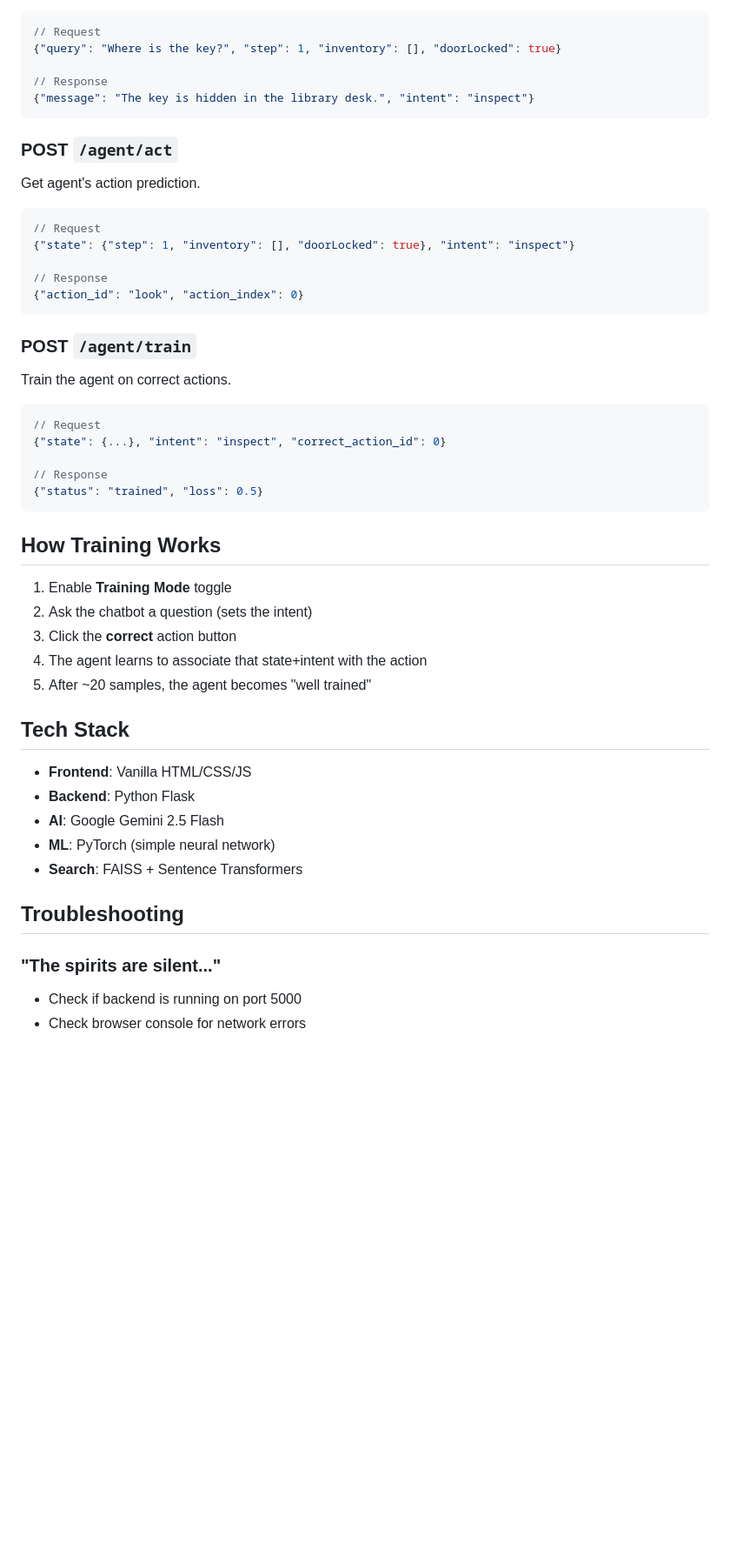
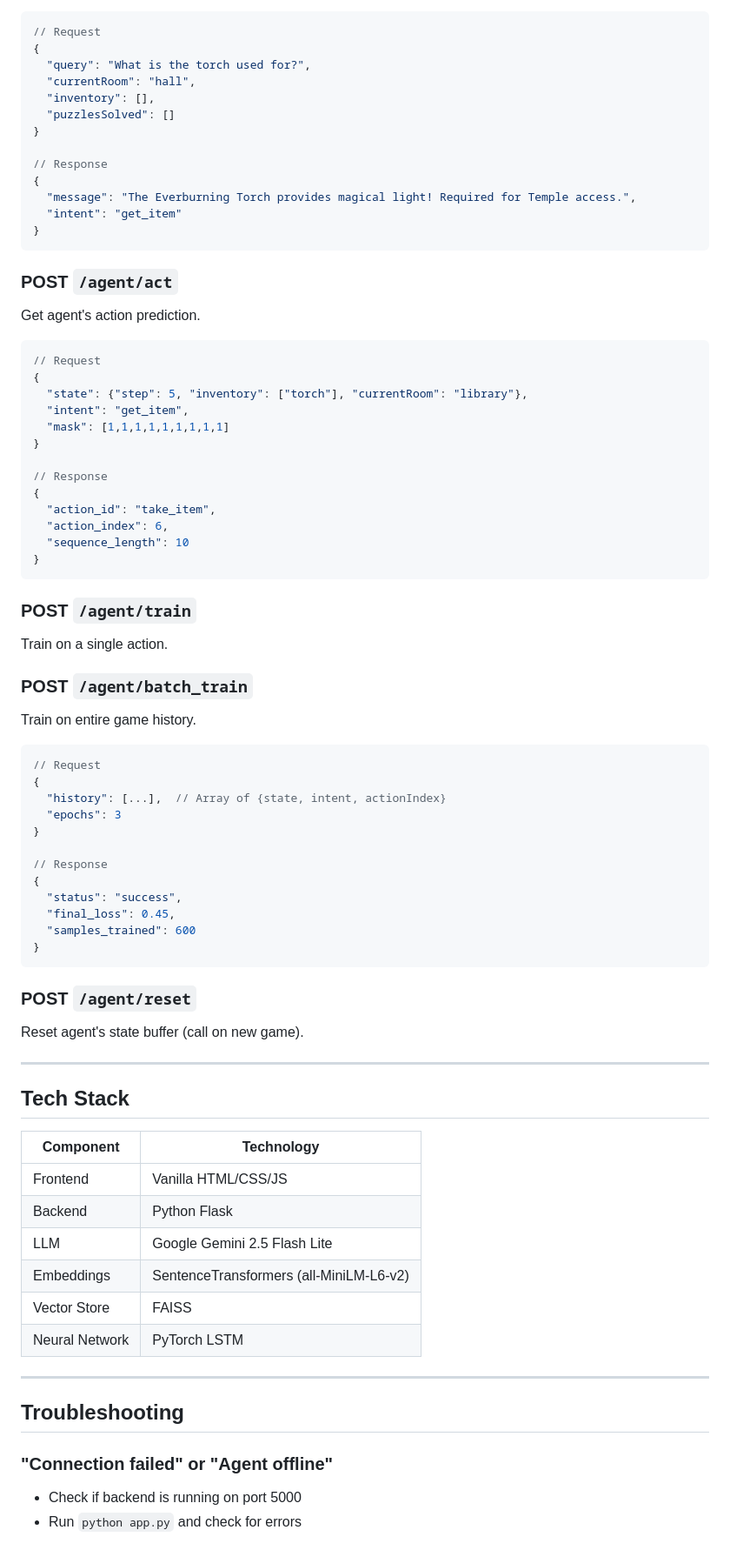
Before and after one commit to zeyad171/nlp-final-project, a Markdown page: README.md, the part around the change printed below. Shown: that part at 87% size. Rendered like a GitHub page; blank space fills up the shorter version.

````diff
--- a/README.md
+++ b/README.md
@@ -90,10 +152,18 @@ Ask the AI for help.
 
 ```json
 // Request
-{"query": "Where is the key?", "step": 1, "inventory": [], "doorLocked": true}
+{
+  "query": "What is the torch used for?",
+  "currentRoom": "hall",
+  "inventory": [],
+  "puzzlesSolved": []
+}
 
 // Response
-{"message": "The key is hidden in the library desk.", "intent": "inspect"}
+{
+  "message": "The Everburning Torch provides magical light! Required for Temple access.",
+  "intent": "get_item"
+}
 ```
 
 ### POST `/agent/act`
@@ -101,42 +171,62 @@ Get agent's action prediction.
 
 ```json
 // Request
-{"state": {"step": 1, "inventory": [], "doorLocked": true}, "intent": "inspect"}
+{
+  "state": {"step": 5, "inventory": ["torch"], "currentRoom": "library"},
+  "intent": "get_item",
+  "mask": [1,1,1,1,1,1,1,1,1]
+}
 
 // Response
-{"action_id": "look", "action_index": 0}
+{
+  "action_id": "take_item",
+  "action_index": 6,
+  "sequence_length": 10
+}
 ```
 
 ### POST `/agent/train`
-Train the agent on correct actions.
+Train on a single action.
+
+### POST `/agent/batch_train`
+Train on entire game history.
 
 ```json
 // Request
-{"state": {...}, "intent": "inspect", "correct_action_id": 0}
+{
+  "history": [...],  // Array of {state, intent, actionIndex}
+  "epochs": 3
+}
 
 // Response
-{"status": "trained", "loss": 0.5}
+{
+  "status": "success",
+  "final_loss": 0.45,
+  "samples_trained": 600
+}
 ```
 
-## How Training Works
+### POST `/agent/reset`
+Reset agent's state buffer (call on new game).
 
-1. Enable **Training Mode** toggle
-2. Ask the chatbot a question (sets the intent)
-3. Click the **correct** action button
-4. The agent learns to associate that state+intent with the action
-5. After ~20 samples, the agent becomes "well trained"
+---
 
 ## Tech Stack
 
-- **Frontend**: Vanilla HTML/CSS/JS
-- **Backend**: Python Flask
-- **AI**: Google Gemini 2.5 Flash
-- **ML**: PyTorch (simple neural network)
-- **Search**: FAISS + Sentence Transformers
+| Component | Technology |
+|-----------|------------|
+| Frontend | Vanilla HTML/CSS/JS |
+| Backend | Python Flask |
+| LLM | Google Gemini 2.5 Flash Lite |
+| Embeddings | SentenceTransformers (all-MiniLM-L6-v2) |
+| Vector Store | FAISS |
+| Neural Network | PyTorch LSTM |
+
+---
 
 ## Troubleshooting
 
-### "The spirits are silent..."
+### "Connection failed" or "Agent offline"
 - Check if backend is running on port 5000
-- Check browser console for network errors
+- Run `python app.py` and check for errors
 
````
Also changed, not shown: other parts of README.md (+121 -43 lines), docs/game_documentation.md (+83 -63 lines).
